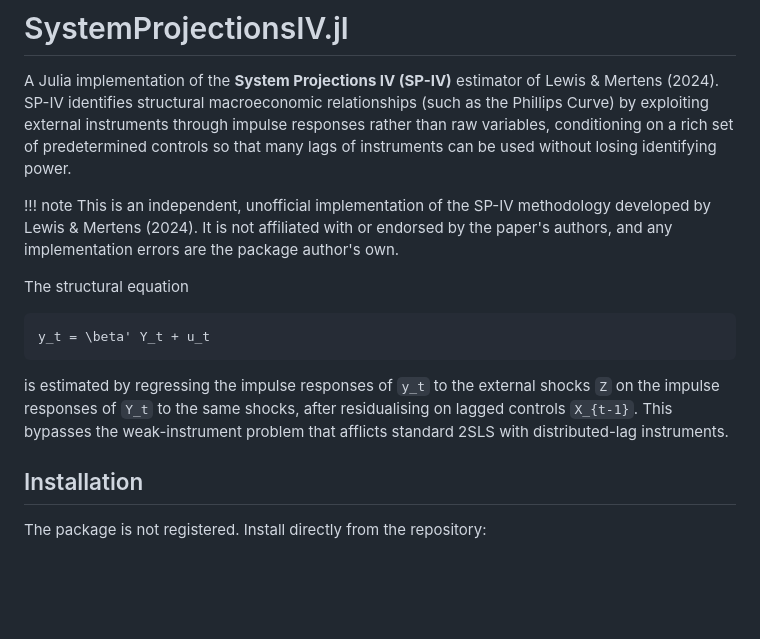
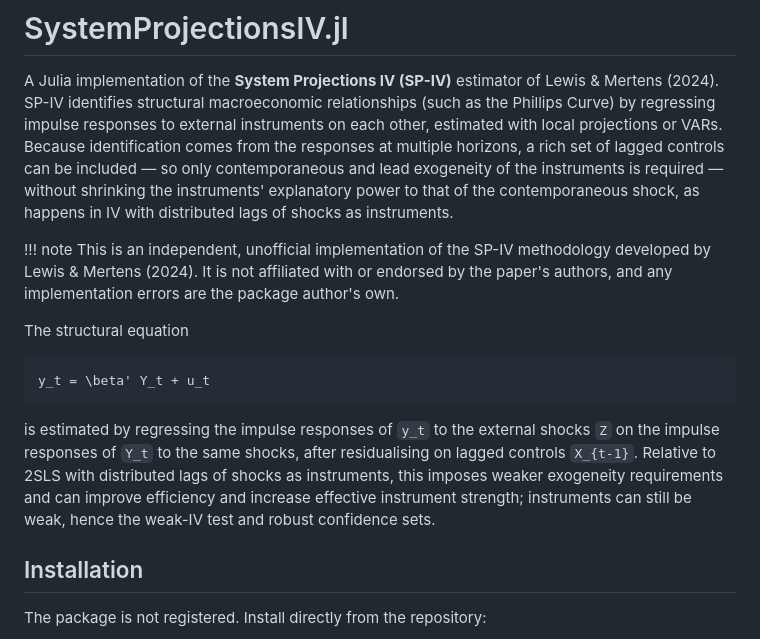
Before and after one commit to andrerecio/SystemProjectionsIV.jl, a Markdown page: docs/src/index.md, the part around the change. Rendered like a GitHub page; blank space fills up the shorter version.

Commit message:
Align README and docs intro with the paper
- SP-IV relaxes lag exogeneity via lagged controls without shrinking the
  instruments' power to the contemporaneous shock (not "many lags of
  instruments").
- It can increase effective instrument strength relative to distributed-lag
  2SLS but does not bypass weak instruments.
- Phillips Curve uses π^e_{t+1}; the paper's U.S. application uses the
  Angeletos et al. (2020) MBC shock.
- No-HAR result holds only when the controls make z⊥ serially uncorrelated.
- State AR/KLM df and KLM's power advantage when H·Nz > K.

Co-Authored-By: Claude Opus 5.5 <noreply@anthropic.com>

```diff
--- a/docs/src/index.md
+++ b/docs/src/index.md
@@ -6,10 +6,13 @@ CurrentModule = SystemProjectionsIV
 
 A Julia implementation of the **System Projections IV (SP-IV)** estimator of
 Lewis & Mertens (2024). SP-IV identifies structural macroeconomic relationships
-(such as the Phillips Curve) by exploiting external instruments through impulse
-responses rather than raw variables, conditioning on a rich set of predetermined
-controls so that many lags of instruments can be used without losing identifying
-power.
+(such as the Phillips Curve) by regressing impulse responses to external
+instruments on each other, estimated with local projections or VARs. Because
+identification comes from the responses at multiple horizons, a rich set of lagged
+controls can be included — so only contemporaneous and lead exogeneity of the
+instruments is required — without shrinking the instruments' explanatory power to
+that of the contemporaneous shock, as happens in IV with distributed lags of shocks
+as instruments.
 
 !!! note
     This is an independent, unofficial implementation of the SP-IV methodology
@@ -25,8 +28,10 @@ y_t = \beta' Y_t + u_t
 
 is estimated by regressing the impulse responses of ``y_t`` to the external
 shocks ``Z`` on the impulse responses of ``Y_t`` to the same shocks, after
-residualising on lagged controls ``X_{t-1}``. This bypasses the weak-instrument
-problem that afflicts standard 2SLS with distributed-lag instruments.
+residualising on lagged controls ``X_{t-1}``. Relative to 2SLS with distributed
+lags of shocks as instruments, this imposes weaker exogeneity requirements and can
+improve efficiency and increase effective instrument strength; instruments can still
+be weak, hence the weak-IV test and robust confidence sets.
 
 ## Installation
 
```
Also changed, not shown: README.md (+5 -5 lines).
